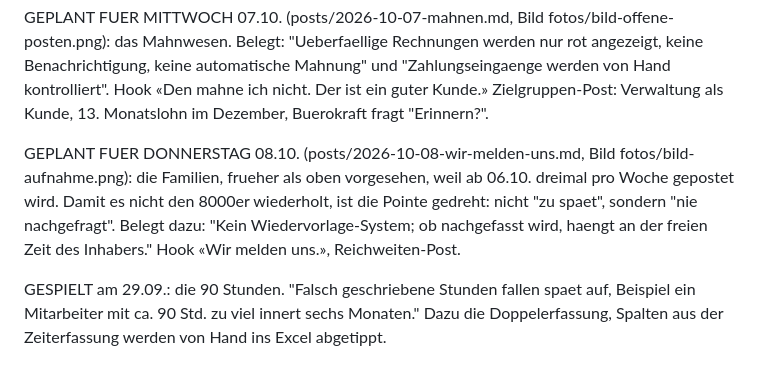
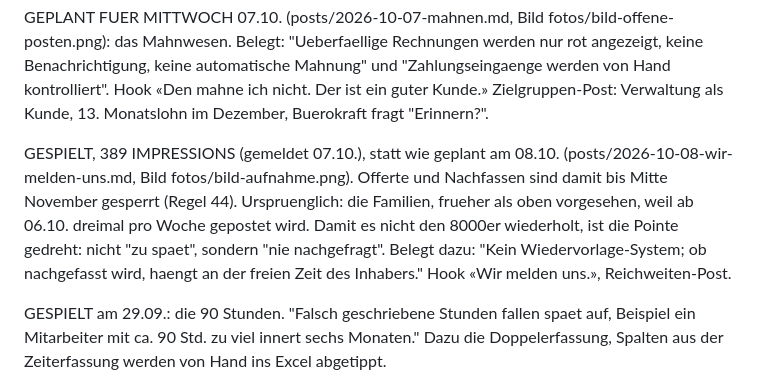
Before and after one commit to Florian1893/Linkedin, a Markdown page: wissen/themenspeicher.md, the part around the change. Drawn GitHub-style.

```diff
--- a/wissen/themenspeicher.md
+++ b/wissen/themenspeicher.md
@@ -92,7 +92,7 @@ RESERVE nach demselben Muster: die Familien. "Mehrere Familien verloren, weil di
 
 GEPLANT FUER MITTWOCH 07.10. (posts/2026-10-07-mahnen.md, Bild fotos/bild-offene-posten.png): das Mahnwesen. Belegt: "Ueberfaellige Rechnungen werden nur rot angezeigt, keine Benachrichtigung, keine automatische Mahnung" und "Zahlungseingaenge werden von Hand kontrolliert". Hook «Den mahne ich nicht. Der ist ein guter Kunde.» Zielgruppen-Post: Verwaltung als Kunde, 13. Monatslohn im Dezember, Buerokraft fragt "Erinnern?".
 
-GEPLANT FUER DONNERSTAG 08.10. (posts/2026-10-08-wir-melden-uns.md, Bild fotos/bild-aufnahme.png): die Familien, frueher als oben vorgesehen, weil ab 06.10. dreimal pro Woche gepostet wird. Damit es nicht den 8000er wiederholt, ist die Pointe gedreht: nicht "zu spaet", sondern "nie nachgefragt". Belegt dazu: "Kein Wiedervorlage-System; ob nachgefasst wird, haengt an der freien Zeit des Inhabers." Hook «Wir melden uns.», Reichweiten-Post.
+GESPIELT, 389 IMPRESSIONS (gemeldet 07.10.), statt wie geplant am 08.10. (posts/2026-10-08-wir-melden-uns.md, Bild fotos/bild-aufnahme.png). Offerte und Nachfassen sind damit bis Mitte November gesperrt (Regel 44). Urspruenglich: die Familien, frueher als oben vorgesehen, weil ab 06.10. dreimal pro Woche gepostet wird. Damit es nicht den 8000er wiederholt, ist die Pointe gedreht: nicht "zu spaet", sondern "nie nachgefragt". Belegt dazu: "Kein Wiedervorlage-System; ob nachgefasst wird, haengt an der freien Zeit des Inhabers." Hook «Wir melden uns.», Reichweiten-Post.
 
 GESPIELT am 29.09.: die 90 Stunden. "Falsch geschriebene Stunden fallen spaet auf, Beispiel ein Mitarbeiter mit ca. 90 Std. zu viel innert sechs Monaten." Dazu die Doppelerfassung, Spalten aus der Zeiterfassung werden von Hand ins Excel abgetippt.
 
```
Also changed, not shown: posts/2026-10-08-wir-melden-uns.md (+2 -0 lines), wissen/lernprotokoll.md (+3 -0 lines).
